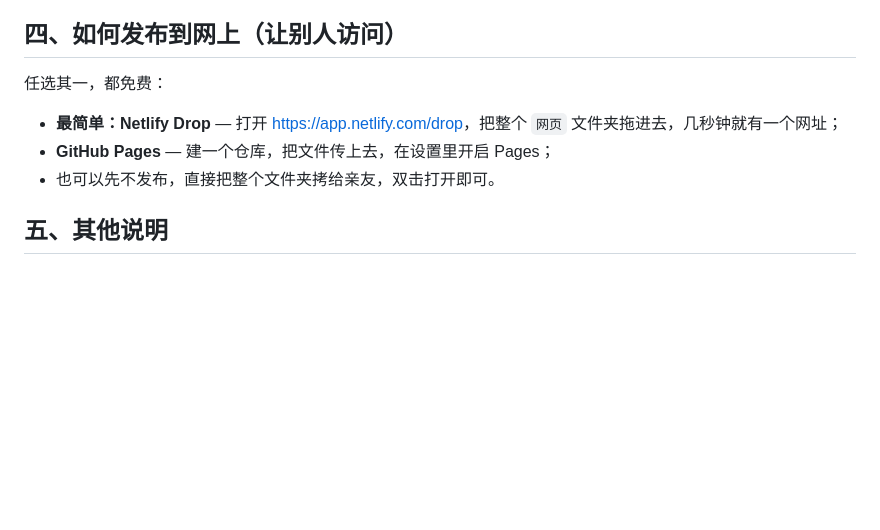
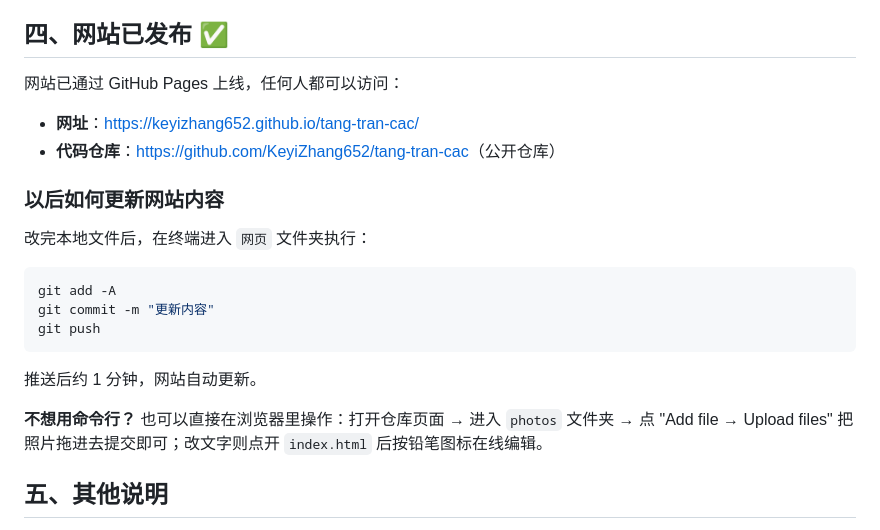
Before and after one commit to KeyiZhang652/tang-tran-cac, a Markdown page: 使用说明.md, the part around the change. Rendered like a GitHub page; blank space fills up the shorter version.

Commit message:
使用说明：补充已发布的网址与更新方法
Co-Authored-By: Claude Fable 5 <noreply@anthropic.com>

````diff
--- a/使用说明.md
+++ b/使用说明.md
@@ -37,13 +37,26 @@
 4. **数字统计**：首屏的 `300+`（藏品件数）、`30+`（收藏年数）可按实际情况修改；
 5. **来访城市**：搜索 `"ct.visitv"`，可把"越南"改成具体城市，如"胡志明市，越南"（注意四种语言各有一处）。
 
-## 四、如何发布到网上（让别人访问）
+## 四、网站已发布 ✅
 
-任选其一，都免费：
+网站已通过 GitHub Pages 上线，任何人都可以访问：
 
-- **最简单：Netlify Drop** — 打开 <https://app.netlify.com/drop>，把整个 `网页` 文件夹拖进去，几秒钟就有一个网址；
-- **GitHub Pages** — 建一个仓库，把文件传上去，在设置里开启 Pages；
-- 也可以先不发布，直接把整个文件夹拷给亲友，双击打开即可。
+- **网址**：<https://keyizhang652.github.io/tang-tran-cac/>
+- **代码仓库**：<https://github.com/KeyiZhang652/tang-tran-cac>（公开仓库）
+
+### 以后如何更新网站内容
+
+改完本地文件后，在终端进入 `网页` 文件夹执行：
+
+```bash
+git add -A
+git commit -m "更新内容"
+git push
+```
+
+推送后约 1 分钟，网站自动更新。
+
+**不想用命令行？** 也可以直接在浏览器里操作：打开仓库页面 → 进入 `photos` 文件夹 → 点 "Add file → Upload files" 把照片拖进去提交即可；改文字则点开 `index.html` 后按铅笔图标在线编辑。
 
 ## 五、其他说明
 
````
